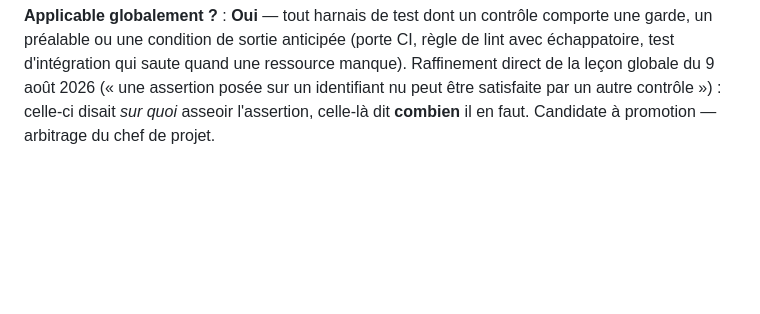
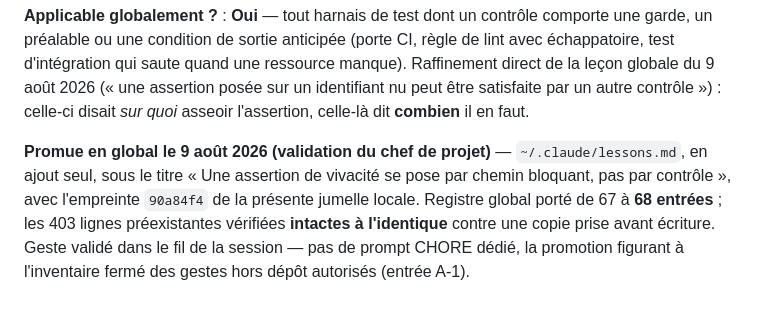
Before and after one commit to lianazel/lianazel.github.io, a Markdown page: tasks/lessons.md, the part around the change. Rendered like a GitHub page; blank space fills up the shorter version.

Commit message:
docs: tracabilite de la promotion en global de la lecon du jour
Mention reciproque sur la jumelle locale : le registre global cite l'empreinte
90a84f4, la locale dit qu'elle est promue. Les deux fichiers se citent
mutuellement, la piste se remonte dans les deux sens sans dependre du titre.

Promotion faite en ajout seul : 67 -> 68 entrees, 403 lignes preexistantes
verifiees intactes a l'identique contre une copie prise avant ecriture.

Co-Authored-By: Claude Opus 5 (1M context) <noreply@anthropic.com>

```diff
--- a/tasks/lessons.md
+++ b/tasks/lessons.md
@@ -185,4 +185,10 @@ un préalable ou une condition de sortie anticipée (porte CI, règle de lint av
 d'intégration qui saute quand une ressource manque). Raffinement direct de la leçon globale du
 9 août 2026 (« une assertion posée sur un identifiant nu peut être satisfaite par un autre
 contrôle ») : celle-ci disait *sur quoi* asseoir l'assertion, celle-là dit **combien** il en faut.
-Candidate à promotion — arbitrage du chef de projet.
+
+**Promue en global le 9 août 2026 (validation du chef de projet)** — `~/.claude/lessons.md`, en ajout
+seul, sous le titre « Une assertion de vivacité se pose par chemin bloquant, pas par contrôle », avec
+l'empreinte `90a84f4` de la présente jumelle locale. Registre global porté de 67 à **68 entrées** ;
+les 403 lignes préexistantes vérifiées **intactes à l'identique** contre une copie prise avant
+écriture. Geste validé dans le fil de la session — pas de prompt CHORE dédié, la promotion figurant à
+l'inventaire fermé des gestes hors dépôt autorisés (entrée A-1).
```
